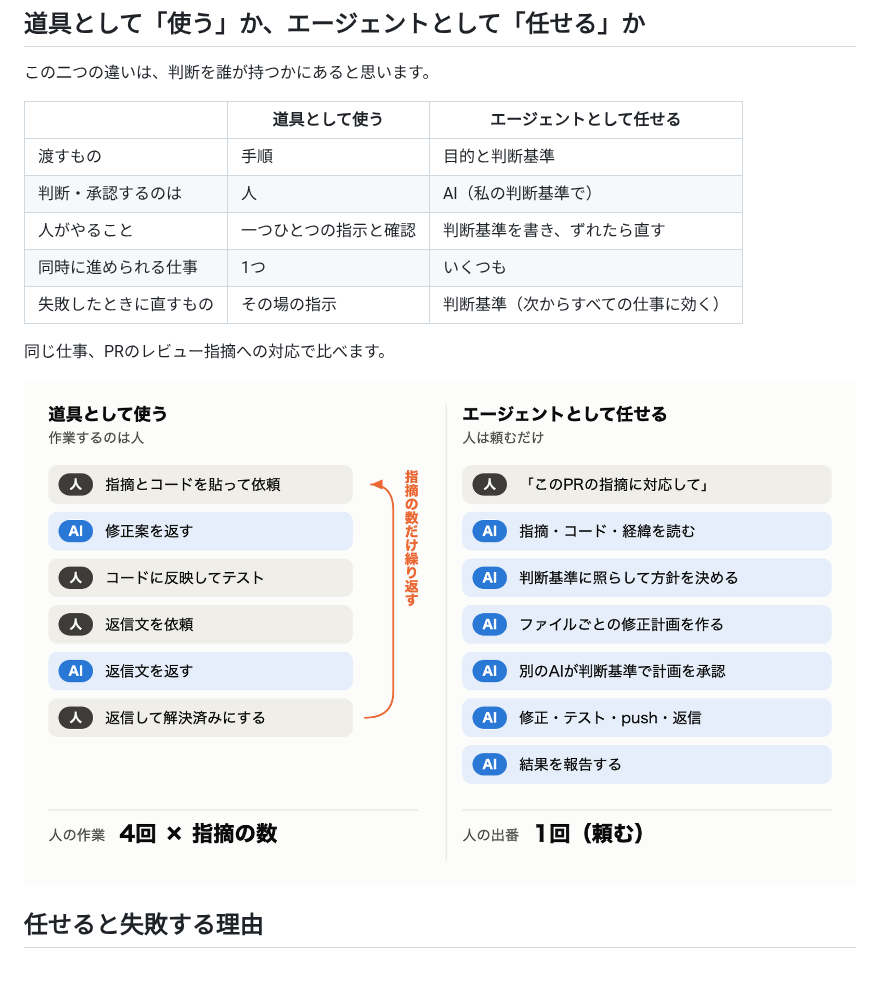
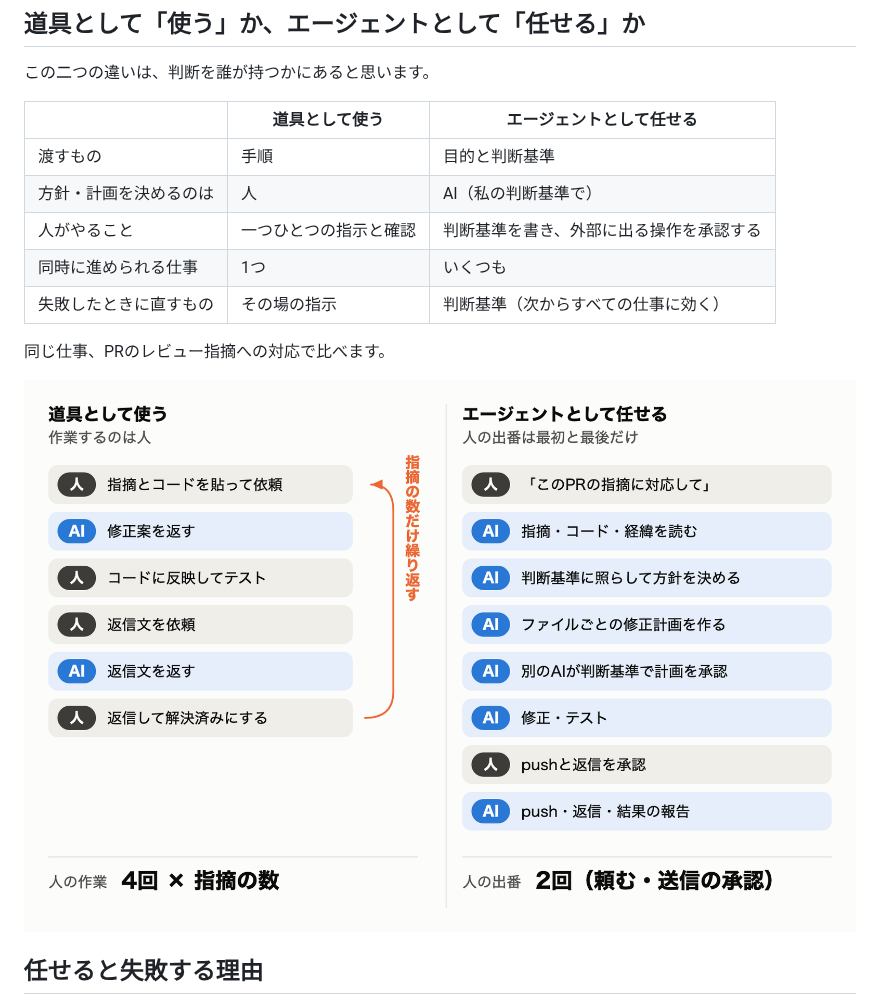
Before and after one commit to DongwonTTuna/zenn-content, a Markdown page: articles/ai-agent-judgment-criteria.md, the part around one of its changes. GitHub-like rendering; pictures changed too: images/ai-agent-judgment-criteria/fig-pr-review.png; blank space fills up the shorter version.

```diff
--- a/articles/ai-agent-judgment-criteria.md
+++ b/articles/ai-agent-judgment-criteria.md
@@ -36,8 +36,8 @@ AIは人工知能です。では、知能とは何でしょうか。私は、**
 | | 道具として使う | エージェントとして任せる |
 |---|---|---|
 | 渡すもの | 手順 | 目的と判断基準 |
-| 判断・承認するのは | 人 | AI（私の判断基準で） |
-| 人がやること | 一つひとつの指示と確認 | 判断基準を書き、ずれたら直す |
+| 方針・計画を決めるのは | 人 | AI（私の判断基準で） |
+| 人がやること | 一つひとつの指示と確認 | 判断基準を書き、外部に出る操作を承認する |
 | 同時に進められる仕事 | 1つ | いくつも |
 | 失敗したときに直すもの | その場の指示 | 判断基準（次からすべての仕事に効く） |
 
```
Also changed, not shown: other parts of articles/ai-agent-judgment-criteria.md (+3 -3 lines), images/ai-agent-judgment-criteria/day-delegated.png, images/ai-agent-judgment-criteria/delegation-stages.png.
